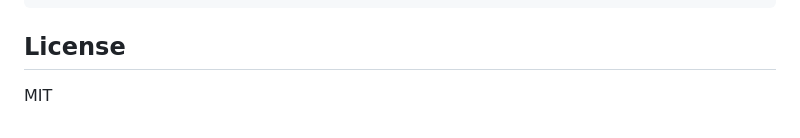
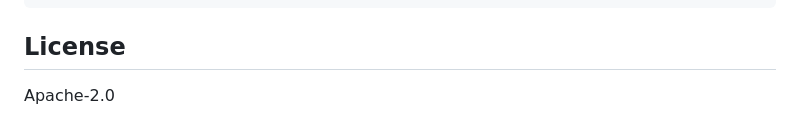
Before and after one commit to MatixExport/fifteen-puzzle-solver, a Markdown page: README.md, the part around the change. GitHub-like rendering.

```diff
--- a/README.md
+++ b/README.md
@@ -74,4 +74,4 @@ $ python main.py --help
 
 ## License
 
-MIT
+Apache-2.0
```
